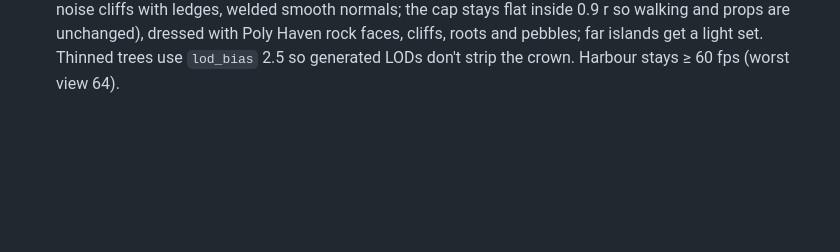
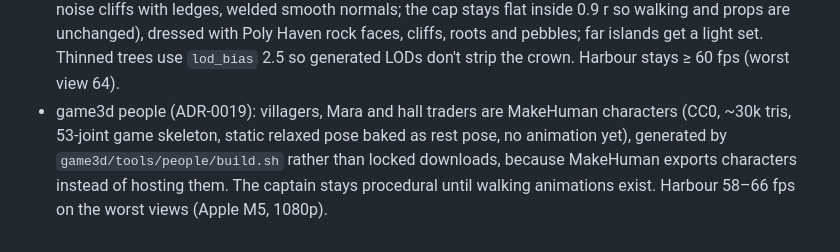
Before and after one commit to Aika8/learning-exchange, a Markdown page: DECISIONS.md, the part around the change. Rendered like a GitHub page; blank space fills up the shorter version.

```diff
--- a/DECISIONS.md
+++ b/DECISIONS.md
@@ -177,3 +177,7 @@ Build and CI
   with ledges, welded smooth normals; the cap stays flat inside 0.9 r so walking and props are unchanged), dressed with
   Poly Haven rock faces, cliffs, roots and pebbles; far islands get a light set. Thinned trees use `lod_bias` 2.5 so
   generated LODs don't strip the crown. Harbour stays ≥ 60 fps (worst view 64).
+- game3d people (ADR-0019): villagers, Mara and hall traders are MakeHuman characters (CC0, ~30k tris, 53-joint game
+  skeleton, static relaxed pose baked as rest pose, no animation yet), generated by `game3d/tools/people/build.sh`
+  rather than locked downloads, because MakeHuman exports characters instead of hosting them. The captain stays
+  procedural until walking animations exist. Harbour 58–66 fps on the worst views (Apple M5, 1080p).
```
Also changed, not shown: game3d/ASSETS.md (+8 -0 lines), docs/demo/g3d/3-harbour-walk.jpg, docs/demo/g3d/4-harbour-mara.jpg, docs/demo/g3d/7-hall-limit.jpg, 8 other files.
